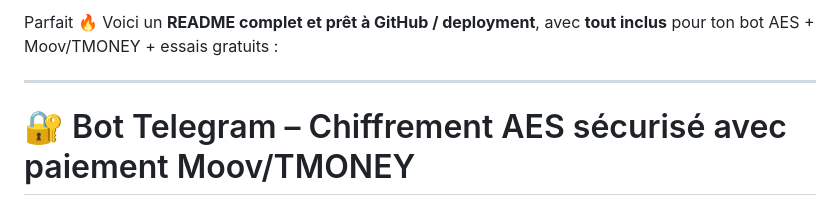
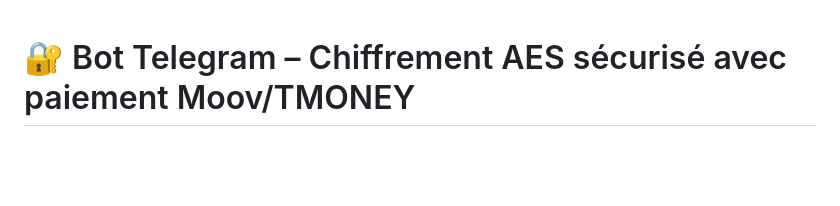
Before and after one commit to Andrewdupont03/Nothing, a Markdown page: README.md, the part around the change. Rendered like a GitHub page; blank space fills up the shorter version.

Commit message:
Clean up README by removing initial lines
Remove introductory text from README.

```diff
--- a/README.md
+++ b/README.md
@@ -1,7 +1,3 @@
-Parfait 🔥 Voici un **README complet et prêt à GitHub / deployment**, avec **tout inclus** pour ton bot AES + Moov/TMONEY + essais gratuits :
-
----
-
 # 🔐 Bot Telegram – Chiffrement AES sécurisé avec paiement Moov/TMONEY
 
 Bot Telegram qui permet de :
```
